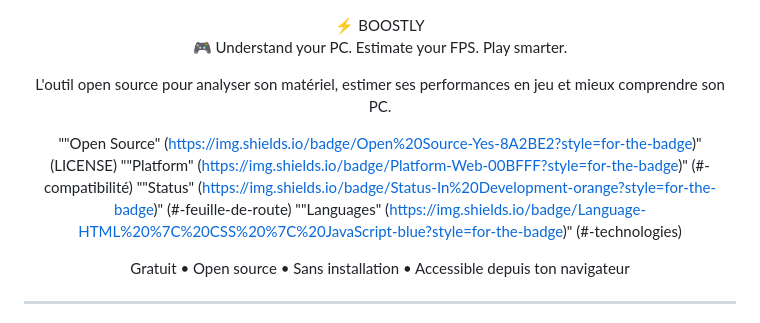
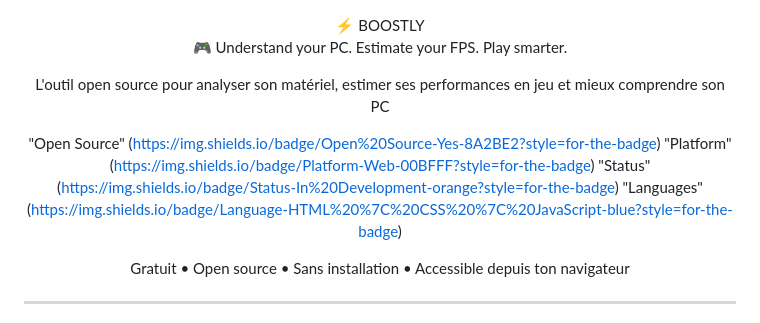
Before and after one commit to gojo-devs-dot/boostly, a Markdown page: README.md, the part around the change. Rendered like a GitHub page.

Commit message:
Correct README formatting and update text
Fixed formatting issues in README and updated text.

```diff
--- a/README.md
+++ b/README.md
@@ -2,12 +2,12 @@
 
 🎮 Understand your PC. Estimate your FPS. Play smarter.
 
-L'outil open source pour analyser son matériel, estimer ses performances en jeu et mieux comprendre son PC.
+L'outil open source pour analyser son matériel, estimer ses performances en jeu et mieux comprendre son PC
 
-""Open Source" (https://img.shields.io/badge/Open%20Source-Yes-8A2BE2?style=for-the-badge)" (LICENSE)
-""Platform" (https://img.shields.io/badge/Platform-Web-00BFFF?style=for-the-badge)" (#-compatibilité)
-""Status" (https://img.shields.io/badge/Status-In%20Development-orange?style=for-the-badge)" (#-feuille-de-route)
-""Languages" (https://img.shields.io/badge/Language-HTML%20%7C%20CSS%20%7C%20JavaScript-blue?style=for-the-badge)" (#-technologies)
+"Open Source" (https://img.shields.io/badge/Open%20Source-Yes-8A2BE2?style=for-the-badge)
+"Platform" (https://img.shields.io/badge/Platform-Web-00BFFF?style=for-the-badge)
+"Status" (https://img.shields.io/badge/Status-In%20Development-orange?style=for-the-badge)
+"Languages" (https://img.shields.io/badge/Language-HTML%20%7C%20CSS%20%7C%20JavaScript-blue?style=for-the-badge)
 
 Gratuit • Open source • Sans installation • Accessible depuis ton navigateur
 
```
